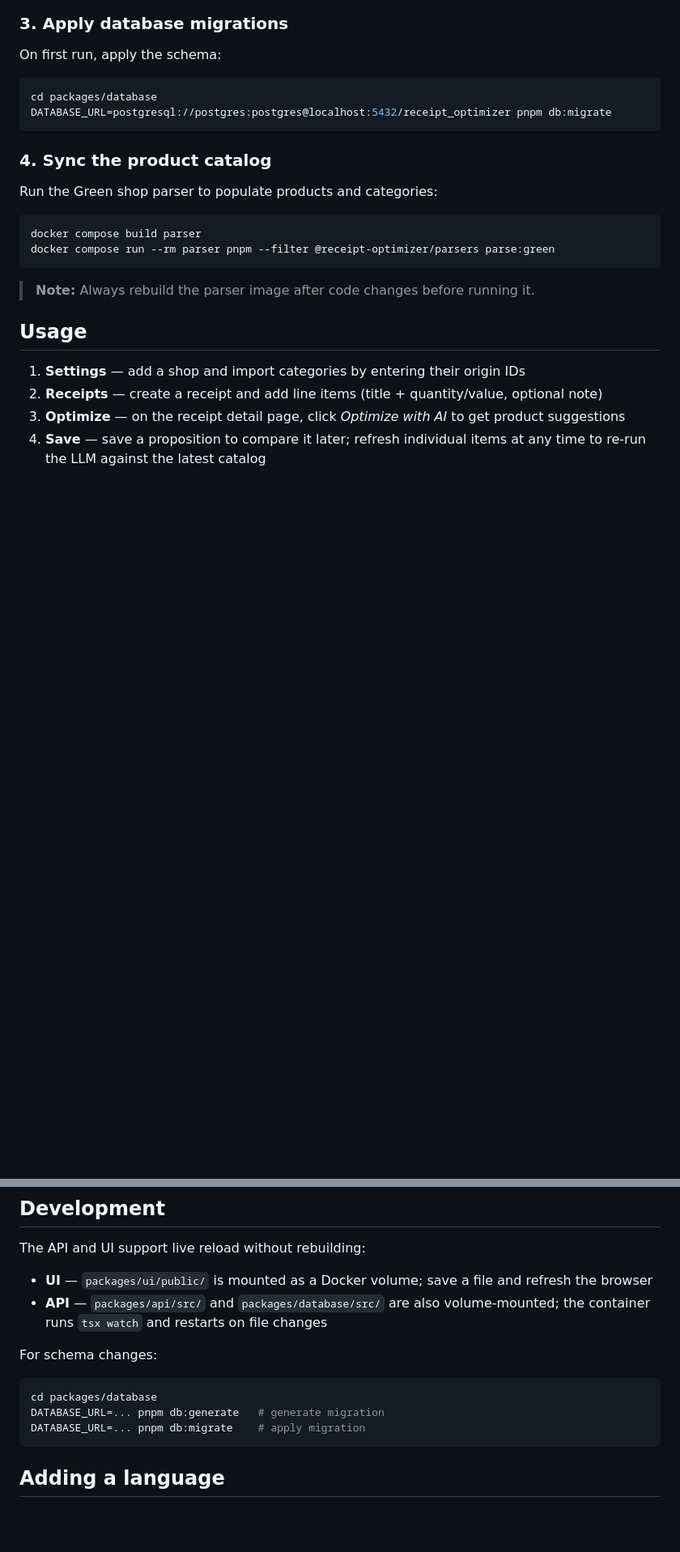
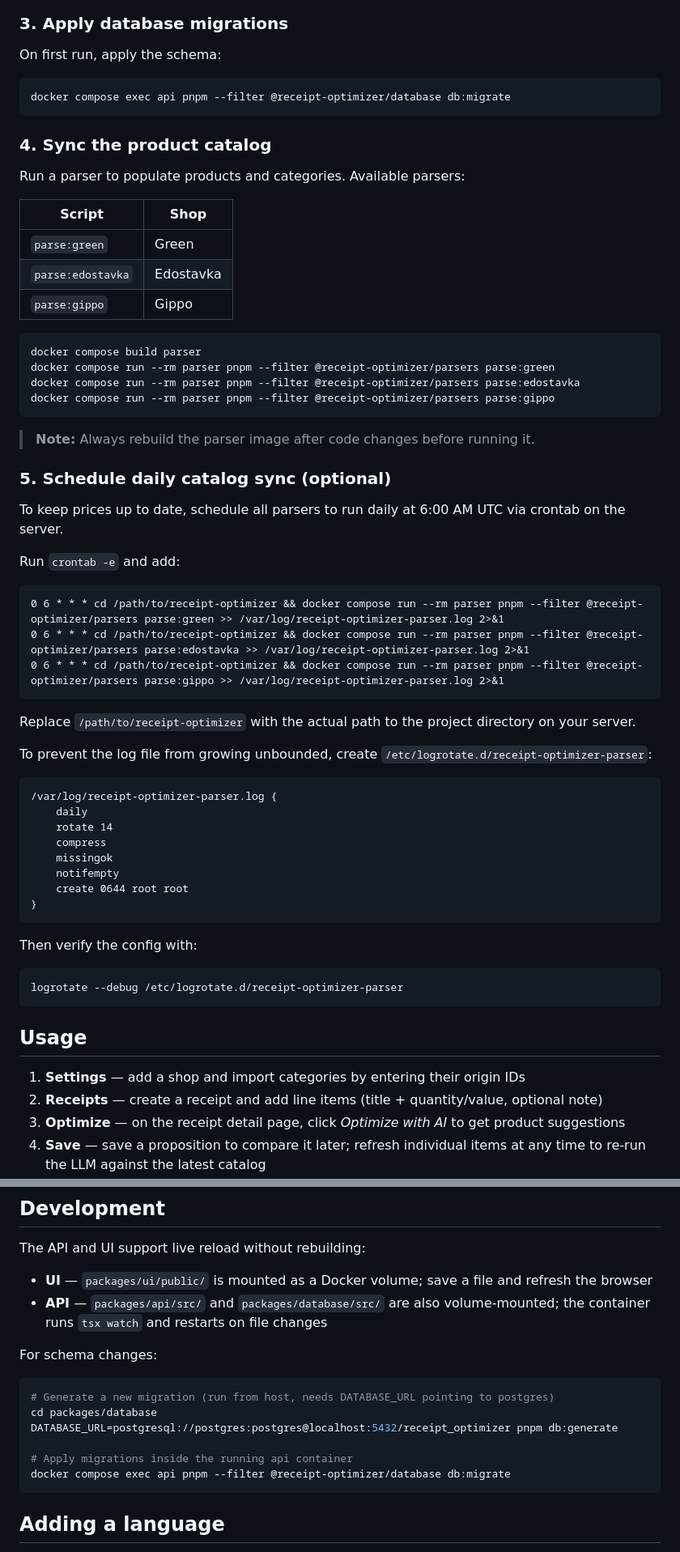
Before and after one commit to archer-developer/receipt-optimizer, a Markdown page: README.md, 2 parts joined by grey strips. Shown at 81% size. Rendered like a GitHub page; blank space fills up the shorter version.

Commit message:
Readme is updated to include parsers and migration information

````diff
--- a/README.md
+++ b/README.md
@@ -60,20 +60,60 @@ The UI is available at **http://localhost:8080**.
 On first run, apply the schema:
 
 ```bash
-cd packages/database
-DATABASE_URL=postgresql://postgres:postgres@localhost:5432/receipt_optimizer pnpm db:migrate
+docker compose exec api pnpm --filter @receipt-optimizer/database db:migrate
 ```
 
 ### 4. Sync the product catalog
 
-Run the Green shop parser to populate products and categories:
+Run a parser to populate products and categories. Available parsers:
+
+| Script | Shop |
+|---|---|
+| `parse:green` | Green |
+| `parse:edostavka` | Edostavka |
+| `parse:gippo` | Gippo |
 
 ```bash
 docker compose build parser
 docker compose run --rm parser pnpm --filter @receipt-optimizer/parsers parse:green
+docker compose run --rm parser pnpm --filter @receipt-optimizer/parsers parse:edostavka
+docker compose run --rm parser pnpm --filter @receipt-optimizer/parsers parse:gippo
 ```
 
 > **Note:** Always rebuild the parser image after code changes before running it.
+
+### 5. Schedule daily catalog sync (optional)
+
+To keep prices up to date, schedule all parsers to run daily at 6:00 AM UTC via crontab on the server.
+
+Run `crontab -e` and add:
+
+```cron
+0 6 * * * cd /path/to/receipt-optimizer && docker compose run --rm parser pnpm --filter @receipt-optimizer/parsers parse:green >> /var/log/receipt-optimizer-parser.log 2>&1
+0 6 * * * cd /path/to/receipt-optimizer && docker compose run --rm parser pnpm --filter @receipt-optimizer/parsers parse:edostavka >> /var/log/receipt-optimizer-parser.log 2>&1
+0 6 * * * cd /path/to/receipt-optimizer && docker compose run --rm parser pnpm --filter @receipt-optimizer/parsers parse:gippo >> /var/log/receipt-optimizer-parser.log 2>&1
+```
+
+Replace `/path/to/receipt-optimizer` with the actual path to the project directory on your server.
+
+To prevent the log file from growing unbounded, create `/etc/logrotate.d/receipt-optimizer-parser`:
+
+```
+/var/log/receipt-optimizer-parser.log {
+    daily
+    rotate 14
+    compress
+    missingok
+    notifempty
+    create 0644 root root
+}
+```
+
+Then verify the config with:
+
+```bash
+logrotate --debug /etc/logrotate.d/receipt-optimizer-parser
+```
 
 ## Usage
 
@@ -101,9 +141,12 @@ The API and UI support live reload without rebuilding:
 For schema changes:
 
 ```bash
+# Generate a new migration (run from host, needs DATABASE_URL pointing to postgres)
 cd packages/database
-DATABASE_URL=... pnpm db:generate   # generate migration
-DATABASE_URL=... pnpm db:migrate    # apply migration
+DATABASE_URL=postgresql://postgres:postgres@localhost:5432/receipt_optimizer pnpm db:generate
+
+# Apply migrations inside the running api container
+docker compose exec api pnpm --filter @receipt-optimizer/database db:migrate
 ```
 
 ## Adding a language
````
